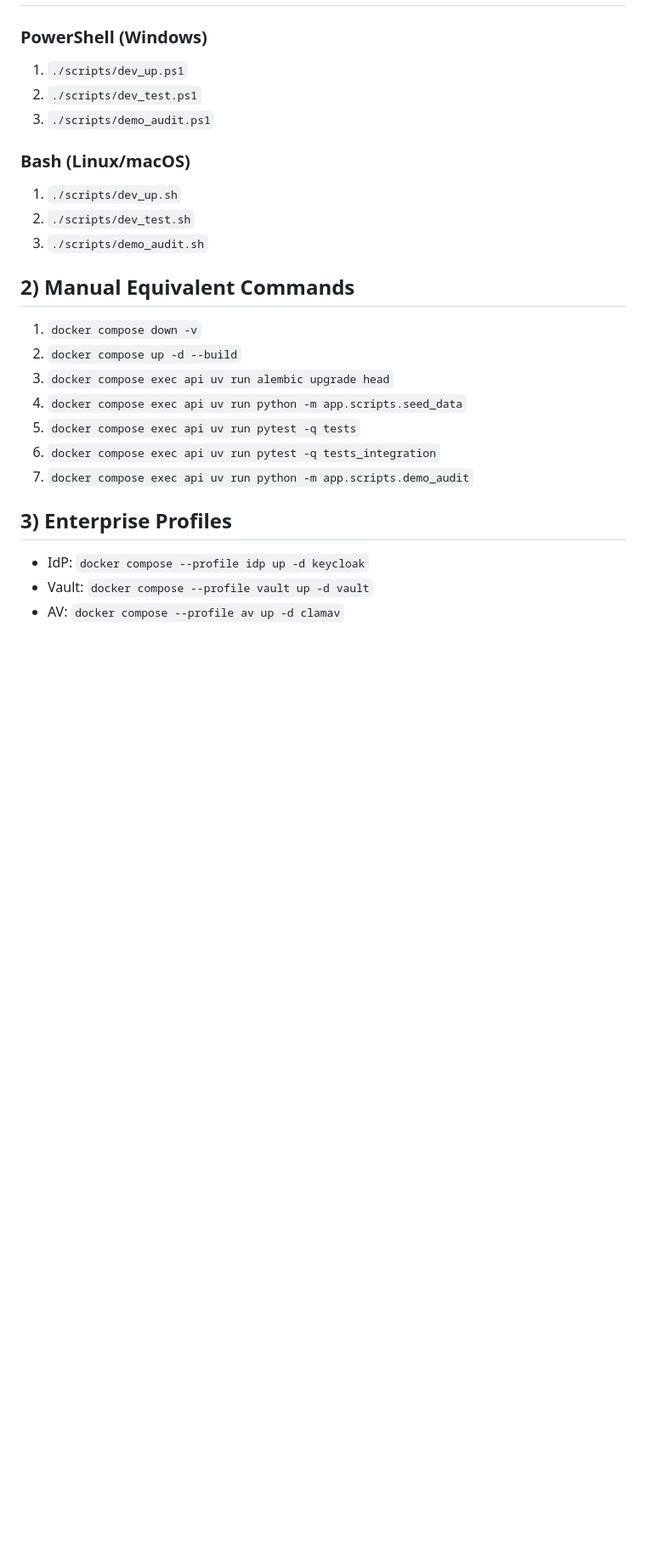
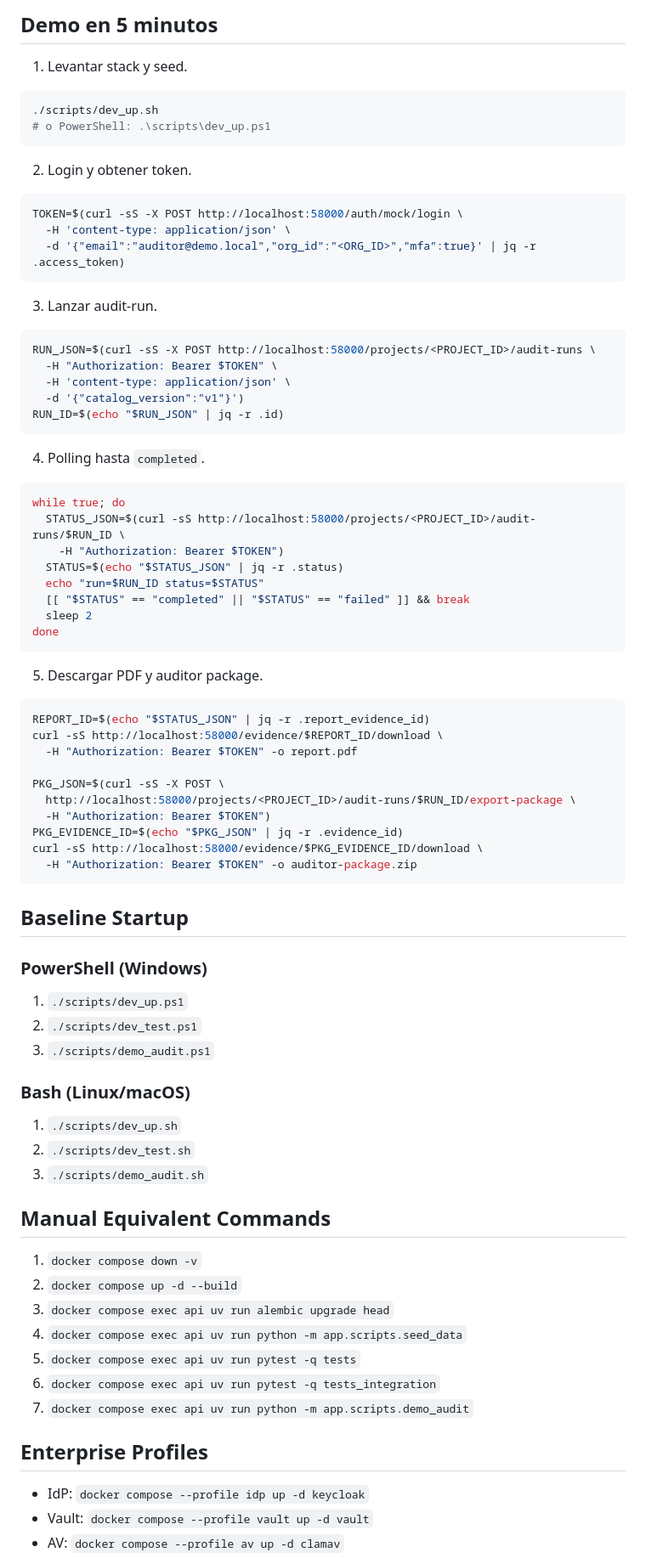
Before and after one commit to AlmanInDaHouse/Audity, a Markdown page: docs/runbook.md, the part around one of its changes. Shown at 85% size. Rendered like a GitHub page; blank space fills up the shorter version.

Commit message:
docs: improve runbook ports/demo credentials/5-min demo

````diff
--- a/docs/runbook.md
+++ b/docs/runbook.md
@@ -4,3 +55,54 @@
+## Demo en 5 minutos
+
+1. Levantar stack y seed.
+```bash
+./scripts/dev_up.sh
+# o PowerShell: .\scripts\dev_up.ps1
+```
+
+2. Login y obtener token.
+```bash
+TOKEN=$(curl -sS -X POST http://localhost:58000/auth/mock/login \
+  -H 'content-type: application/json' \
+  -d '{"email":"auditor@demo.local","org_id":"<ORG_ID>","mfa":true}' | jq -r .access_token)
+```
+
+3. Lanzar audit-run.
+```bash
+RUN_JSON=$(curl -sS -X POST http://localhost:58000/projects/<PROJECT_ID>/audit-runs \
+  -H "Authorization: Bearer $TOKEN" \
+  -H 'content-type: application/json' \
+  -d '{"catalog_version":"v1"}')
+RUN_ID=$(echo "$RUN_JSON" | jq -r .id)
+```
+
+4. Polling hasta `completed`.
+```bash
+while true; do
+  STATUS_JSON=$(curl -sS http://localhost:58000/projects/<PROJECT_ID>/audit-runs/$RUN_ID \
+    -H "Authorization: Bearer $TOKEN")
+  STATUS=$(echo "$STATUS_JSON" | jq -r .status)
+  echo "run=$RUN_ID status=$STATUS"
+  [[ "$STATUS" == "completed" || "$STATUS" == "failed" ]] && break
+  sleep 2
+done
+```
+
+5. Descargar PDF y auditor package.
+```bash
+REPORT_ID=$(echo "$STATUS_JSON" | jq -r .report_evidence_id)
+curl -sS http://localhost:58000/evidence/$REPORT_ID/download \
+  -H "Authorization: Bearer $TOKEN" -o report.pdf
+
+PKG_JSON=$(curl -sS -X POST \
+  http://localhost:58000/projects/<PROJECT_ID>/audit-runs/$RUN_ID/export-package \
+  -H "Authorization: Bearer $TOKEN")
+PKG_EVIDENCE_ID=$(echo "$PKG_JSON" | jq -r .evidence_id)
+curl -sS http://localhost:58000/evidence/$PKG_EVIDENCE_ID/download \
+  -H "Authorization: Bearer $TOKEN" -o auditor-package.zip
+```
+
+## Baseline Startup
 ### PowerShell (Windows)
 1. `./scripts/dev_up.ps1`
 2. `./scripts/dev_test.ps1`
@@ -11,7 +113,7 @@
 2. `./scripts/dev_test.sh`
 3. `./scripts/demo_audit.sh`
 
-## 2) Manual Equivalent Commands
+## Manual Equivalent Commands
 1. `docker compose down -v`
 2. `docker compose up -d --build`
 3. `docker compose exec api uv run alembic upgrade head`
@@ -20,7 +122,7 @@
 6. `docker compose exec api uv run pytest -q tests_integration`
 7. `docker compose exec api uv run python -m app.scripts.demo_audit`
 
-## 3) Enterprise Profiles
+## Enterprise Profiles
 - IdP: `docker compose --profile idp up -d keycloak`
 - Vault: `docker compose --profile vault up -d vault`
 - AV: `docker compose --profile av up -d clamav`
````
Also changed, not shown: other parts of docs/runbook.md (+58 -7 lines), docs/enterprise_acceptance_report.md (+33 -0 lines).
